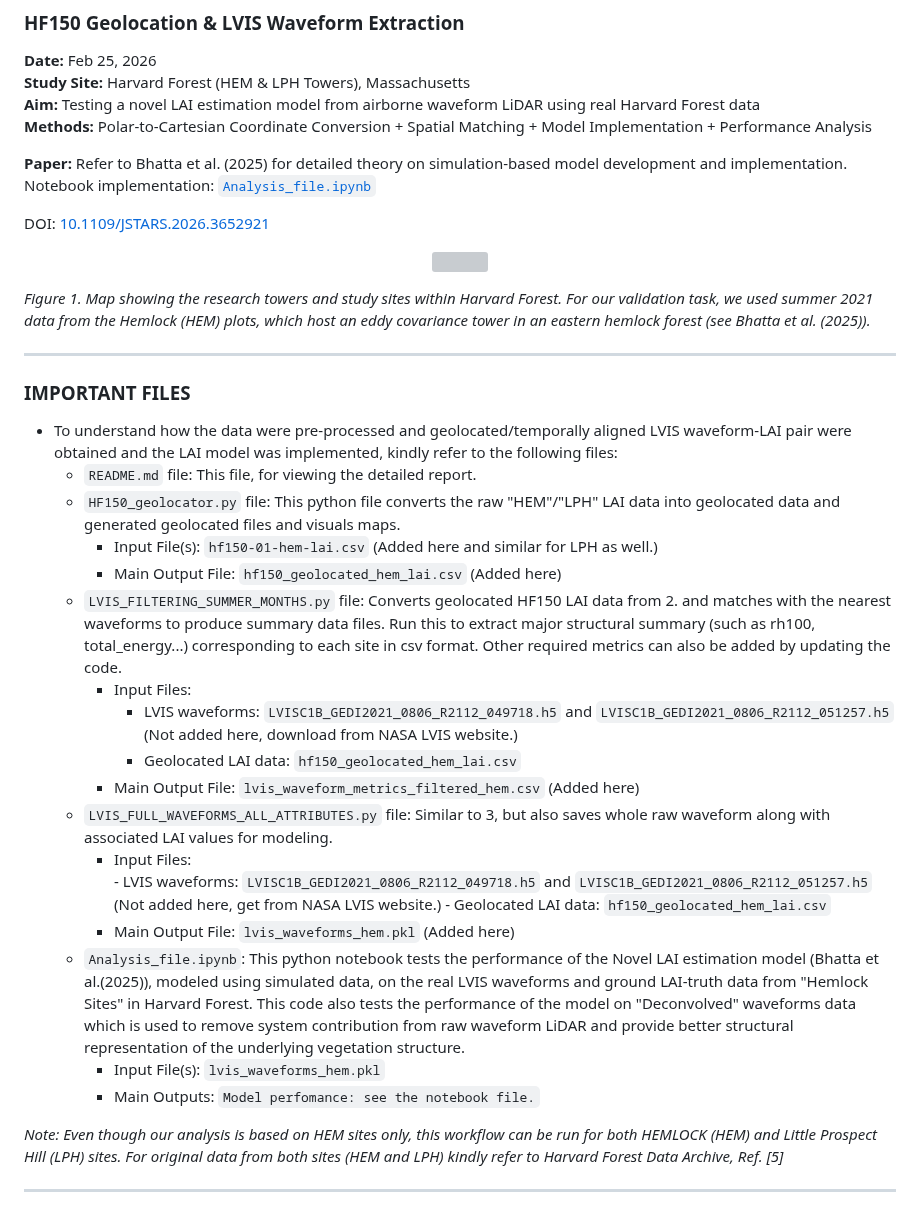
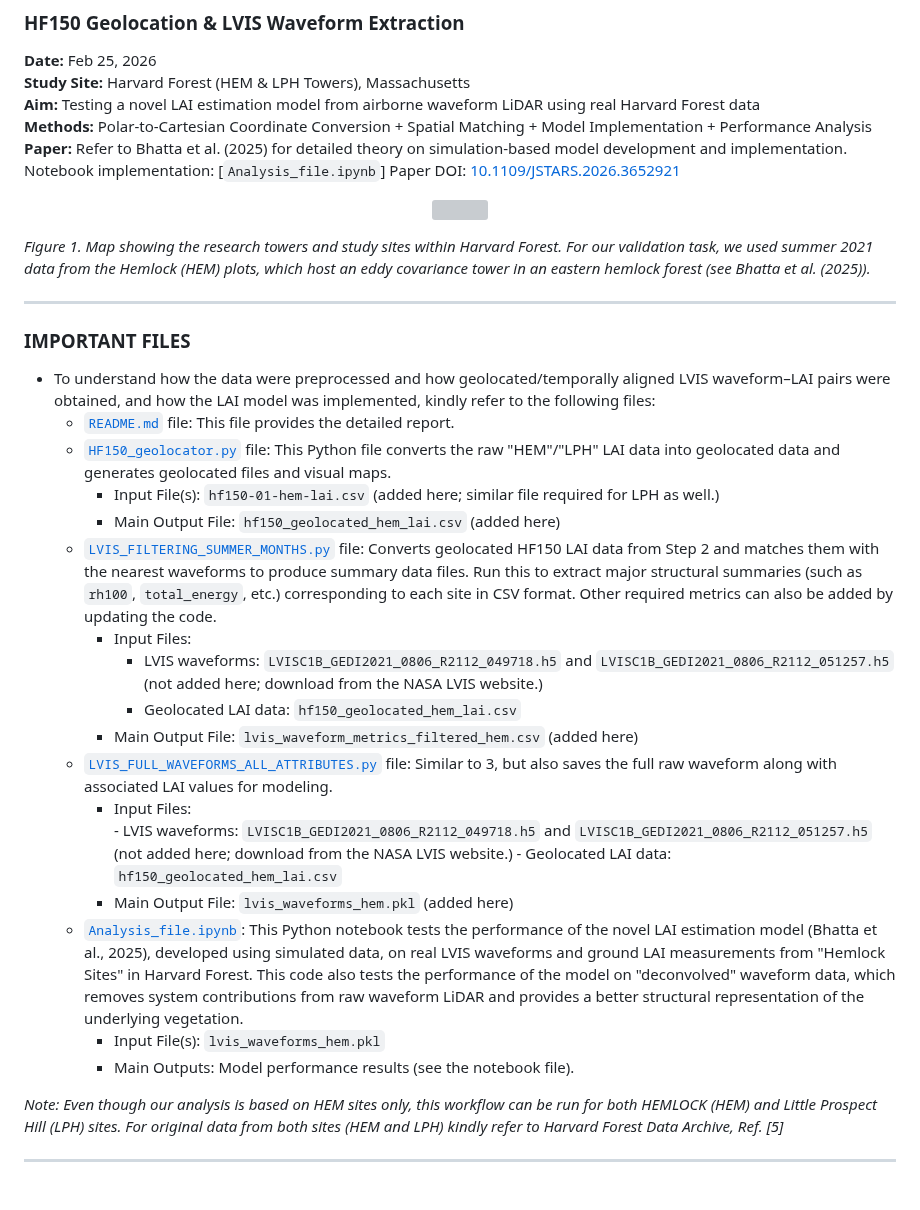
Before and after one commit to Bhatta6190/Waveform-LiDAR-Analysis, a Markdown page: Novel-LAI-estimation/README.md, the part around the change. Drawn GitHub-style; grey boxes are pictures that could not be loaded.

```diff
--- a/Novel-LAI-estimation/README.md
+++ b/Novel-LAI-estimation/README.md
@@ -8,11 +8,9 @@
 **Study Site:** Harvard Forest (HEM & LPH Towers), Massachusetts
 **Aim:** Testing a novel LAI estimation model from airborne waveform LiDAR using real Harvard Forest data
 **Methods:** Polar-to-Cartesian Coordinate Conversion + Spatial Matching + Model Implementation + Performance Analysis
-
 **Paper:** Refer to Bhatta et al. (2025) for detailed theory on simulation-based model development and implementation.
-Notebook implementation: [`Analysis_file.ipynb`](Analysis_file.ipynb)
-
-DOI: [10.1109/JSTARS.2026.3652921](https://doi.org/10.1109/JSTARS.2026.3652921)
+Notebook implementation: [`Analysis_file.ipynb`]
+Paper DOI: [10.1109/JSTARS.2026.3652921](https://doi.org/10.1109/JSTARS.2026.3652921)
 
 <p align="center">
   <img src="./hemlock_sites.png" width="900">
@@ -24,26 +22,24 @@ DOI: [10.1109/JSTARS.2026.3652921](https://doi.org/10.1109/JSTARS.2026.3652921)
 
 ### IMPORTANT FILES
 
-- To understand how the data were pre-processed and geolocated/temporally aligned LVIS waveform-LAI pair were obtained and the LAI model was implemented, kindly refer to the following files:
-    - `README.md` file: This file, for viewing the detailed report.
-    - `HF150_geolocator.py` file: This python file converts the raw "HEM"/"LPH" LAI data into geolocated data and generated geolocated files and visuals maps.
-        - Input File(s): `hf150-01-hem-lai.csv` (Added here and similar for LPH as well.)
-        - Main Output File: `hf150_geolocated_hem_lai.csv` (Added here)
-    - `LVIS_FILTERING_SUMMER_MONTHS.py` file: Converts geolocated HF150 LAI data from 2. and matches with the nearest waveforms
-        to produce summary data files. Run this to extract major structural summary (such as rh100, total_energy...) corresponding to each site in csv format.
-        Other required metrics can also be added by updating the code.
+- To understand how the data were preprocessed and how geolocated/temporally aligned LVIS waveform–LAI pairs were obtained, and how the LAI model was implemented, kindly refer to the following files:
+    - [`README.md`](README.md) file: This file provides the detailed report.
+    - [`HF150_geolocator.py`](HF150_geolocator.py) file: This Python file converts the raw "HEM"/"LPH" LAI data into geolocated data and generates geolocated files and visual maps.
+        - Input File(s): `hf150-01-hem-lai.csv` (added here; similar file required for LPH as well.)
+        - Main Output File: `hf150_geolocated_hem_lai.csv` (added here)
+    - [`LVIS_FILTERING_SUMMER_MONTHS.py`](LVIS_FILTERING_SUMMER_MONTHS.py) file: Converts geolocated HF150 LAI data from Step 2 and matches them with the nearest waveforms to produce summary data files. Run this to extract major structural summaries (such as `rh100`, `total_energy`, etc.) corresponding to each site in CSV format. Other required metrics can also be added by updating the code.
         - Input Files:
-            - LVIS waveforms: `LVISC1B_GEDI2021_0806_R2112_049718.h5` and `LVISC1B_GEDI2021_0806_R2112_051257.h5` (Not added here, download from NASA LVIS website.)
+            - LVIS waveforms: `LVISC1B_GEDI2021_0806_R2112_049718.h5` and `LVISC1B_GEDI2021_0806_R2112_051257.h5` (not added here; download from the NASA LVIS website.)
             - Geolocated LAI data: `hf150_geolocated_hem_lai.csv`
-        - Main Output File: `lvis_waveform_metrics_filtered_hem.csv` (Added here)
-    - `LVIS_FULL_WAVEFORMS_ALL_ATTRIBUTES.py` file: Similar to 3, but also saves whole raw waveform along with associated LAI values for modeling.
+        - Main Output File: `lvis_waveform_metrics_filtered_hem.csv` (added here)
+    - [`LVIS_FULL_WAVEFORMS_ALL_ATTRIBUTES.py`](LVIS_FULL_WAVEFORMS_ALL_ATTRIBUTES.py) file: Similar to 3, but also saves the full raw waveform along with associated LAI values for modeling.
         - Input Files:
-                - LVIS waveforms: `LVISC1B_GEDI2021_0806_R2112_049718.h5` and `LVISC1B_GEDI2021_0806_R2112_051257.h5` (Not added here, get from NASA LVIS website.)
+                - LVIS waveforms: `LVISC1B_GEDI2021_0806_R2112_049718.h5` and `LVISC1B_GEDI2021_0806_R2112_051257.h5` (not added here; download from the NASA LVIS website.)
                 - Geolocated LAI data: `hf150_geolocated_hem_lai.csv`
-        - Main Output File: `lvis_waveforms_hem.pkl` (Added here)
-    - `Analysis_file.ipynb`: This python notebook tests the performance of the Novel LAI estimation model (Bhatta et al.(2025)), modeled using simulated data, on the real LVIS waveforms and ground LAI-truth data from "Hemlock Sites" in Harvard Forest. This code also tests the performance of the model on "Deconvolved" waveforms data which is used to remove system contribution from raw waveform LiDAR and provide better structural representation of the underlying vegetation structure.
+        - Main Output File: `lvis_waveforms_hem.pkl` (added here)
+    - [`Analysis_file.ipynb`](Analysis_file.ipynb): This Python notebook tests the performance of the novel LAI estimation model (Bhatta et al., 2025), developed using simulated data, on real LVIS waveforms and ground LAI measurements from "Hemlock Sites" in Harvard Forest. This code also tests the performance of the model on "deconvolved" waveform data, which removes system contributions from raw waveform LiDAR and provides a better structural representation of the underlying vegetation.
         - Input File(s): `lvis_waveforms_hem.pkl`
-        - Main Outputs: `Model perfomance: see the notebook file.`
+        - Main Outputs: Model performance results (see the notebook file).
 
 *Note: Even though our analysis is based on HEM sites only, this workflow can be run for both HEMLOCK (HEM) and Little Prospect Hill (LPH) sites. For original data from both sites (HEM and LPH) kindly refer to Harvard Forest Data Archive, Ref. [5]*
 
```
